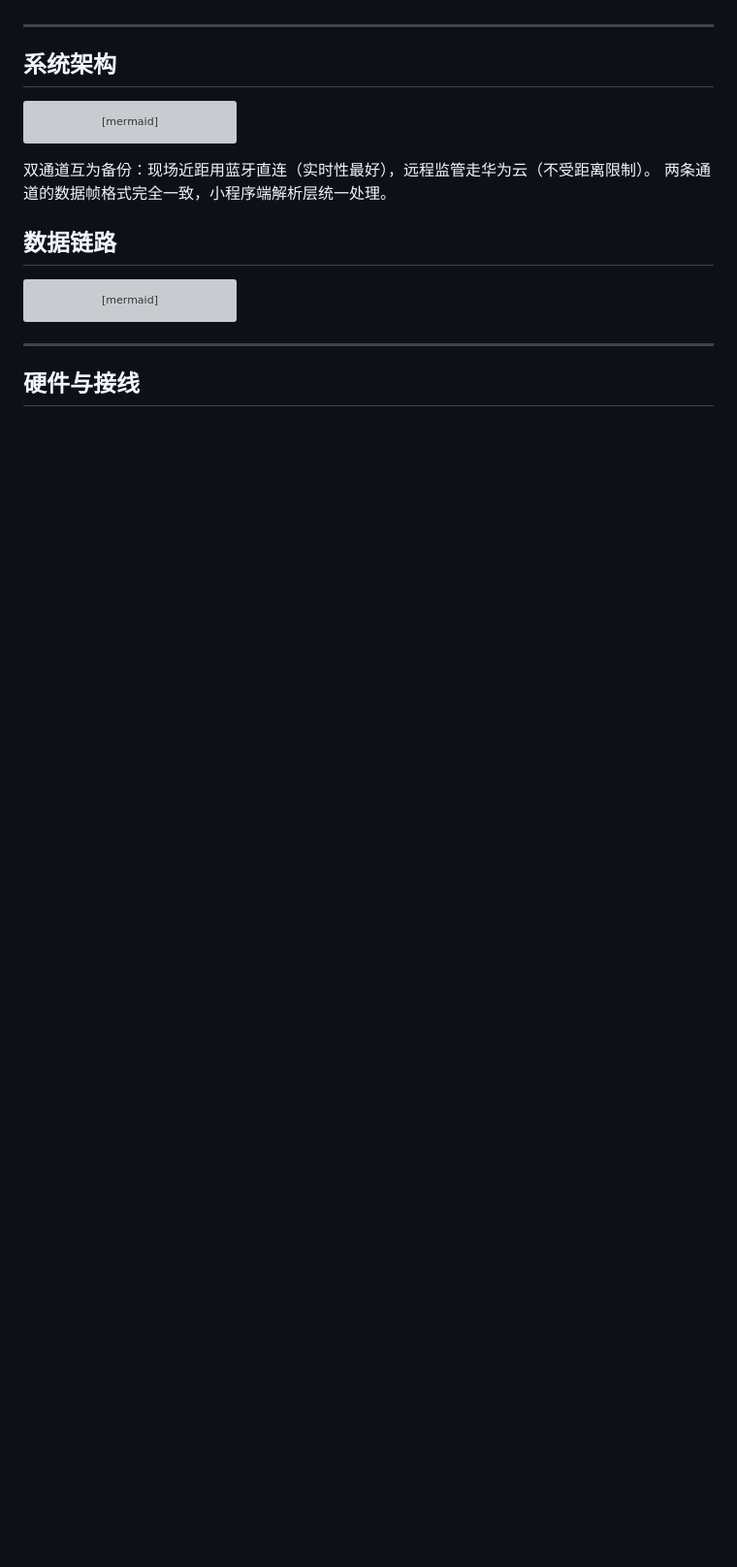
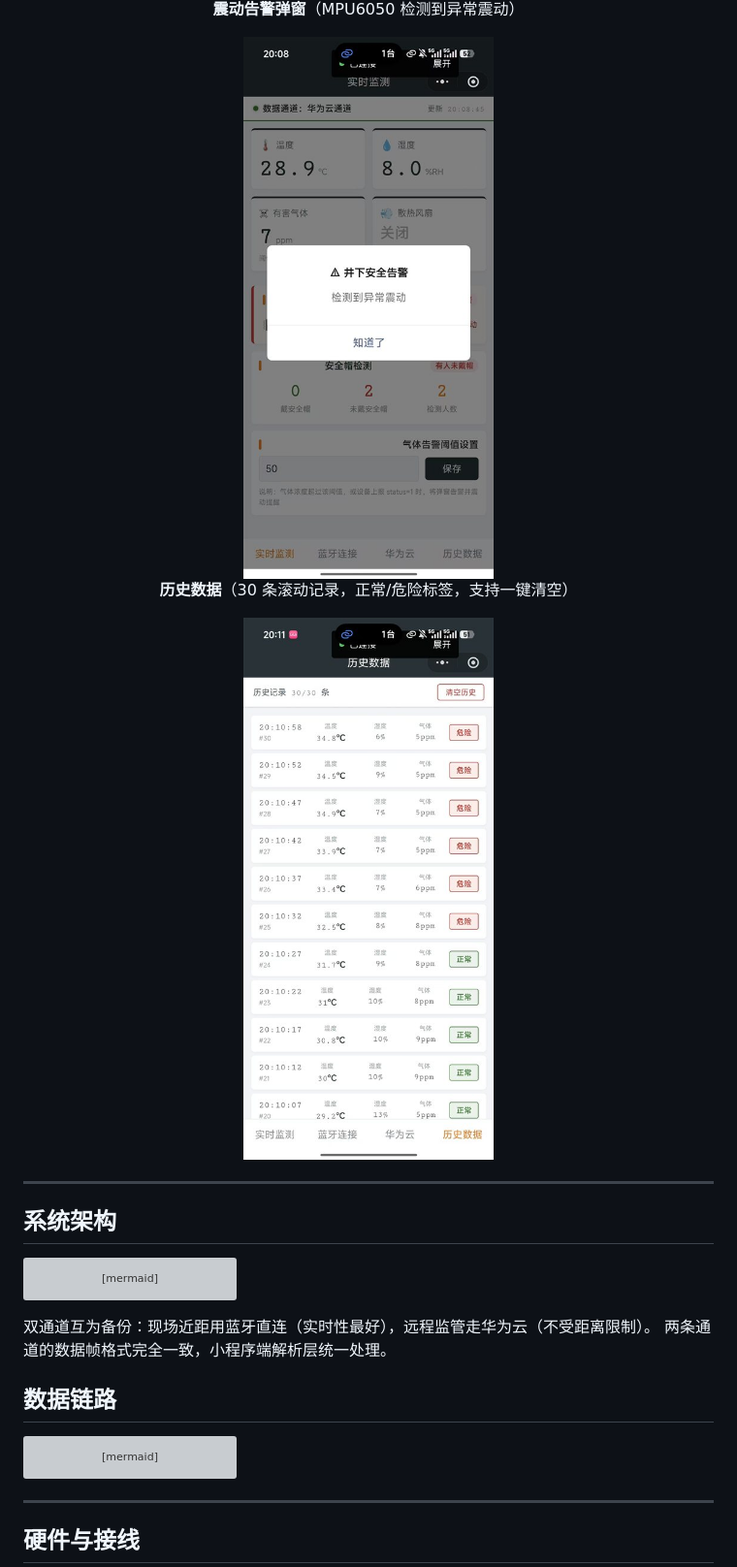
Before and after one commit to 666tong666/kuang, a Markdown page: README.md, the part around one of its changes. Shown at 97% size. GitHub-like rendering; pictures changed too: docs/images/app_alarm_shake.jpg (added), docs/images/app_history.jpg (added); blank space fills up the shorter version; grey boxes are pictures that could not be loaded.

```diff
--- a/README.md
+++ b/README.md
@@ -29,3 +45,12 @@
+**震动告警弹窗**（MPU6050 检测到异常震动）
+
+<img src="docs/images/app_alarm_shake.jpg" width="280" alt="震动告警弹窗">
+
+**历史数据**（30 条滚动记录，正常/危险标签，支持一键清空）
+
+<img src="docs/images/app_history.jpg" width="280" alt="历史数据页">
+
+</div>
 
 ---
 
```
Also changed, not shown: other parts of README.md (+16 -0 lines), docs/images/app_alarm_temp.jpg (added), docs/images/app_cloud_channel.jpg (added).
